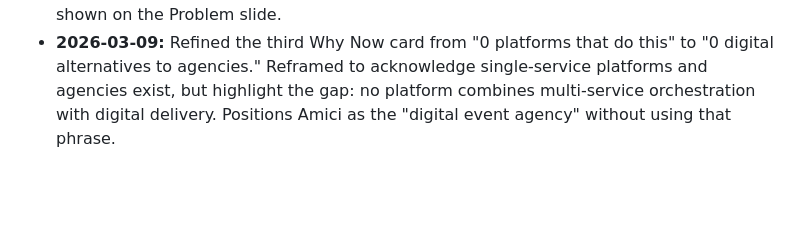
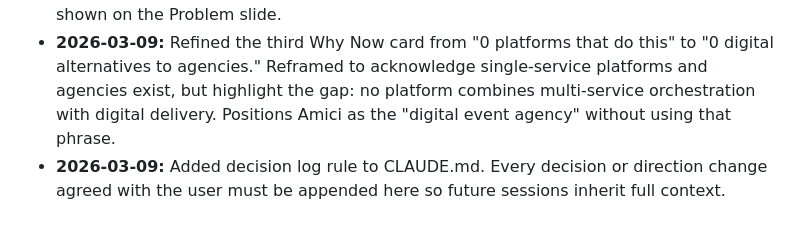
Before and after one commit to daniel-revesz/amici-pitch, a Markdown page: CLAUDE.md, the part around the change. GitHub-like rendering; blank space fills up the shorter version.

Commit message:
Add decision log meta-entry for the log rule itself
https://claude.ai/code/session_01EpoGiYWJ3gS6d1QaktdmFQ

```diff
--- a/CLAUDE.md
+++ b/CLAUDE.md
@@ -54,3 +54,4 @@ Amici is a Swedish pre-seed startup building an event platform for mid-market co
 
 - **2026-03-09:** Replaced the duplicate "15-20% agency markup" card on the Why Now slide with a digitization gap card. Stat: #3 from bottom in digitization. Source: McKinsey Global Institute, Industry Digitization Index. Reason: the agency markup was already shown on the Problem slide.
 - **2026-03-09:** Refined the third Why Now card from "0 platforms that do this" to "0 digital alternatives to agencies." Reframed to acknowledge single-service platforms and agencies exist, but highlight the gap: no platform combines multi-service orchestration with digital delivery. Positions Amici as the "digital event agency" without using that phrase.
+- **2026-03-09:** Added decision log rule to CLAUDE.md. Every decision or direction change agreed with the user must be appended here so future sessions inherit full context.
```
